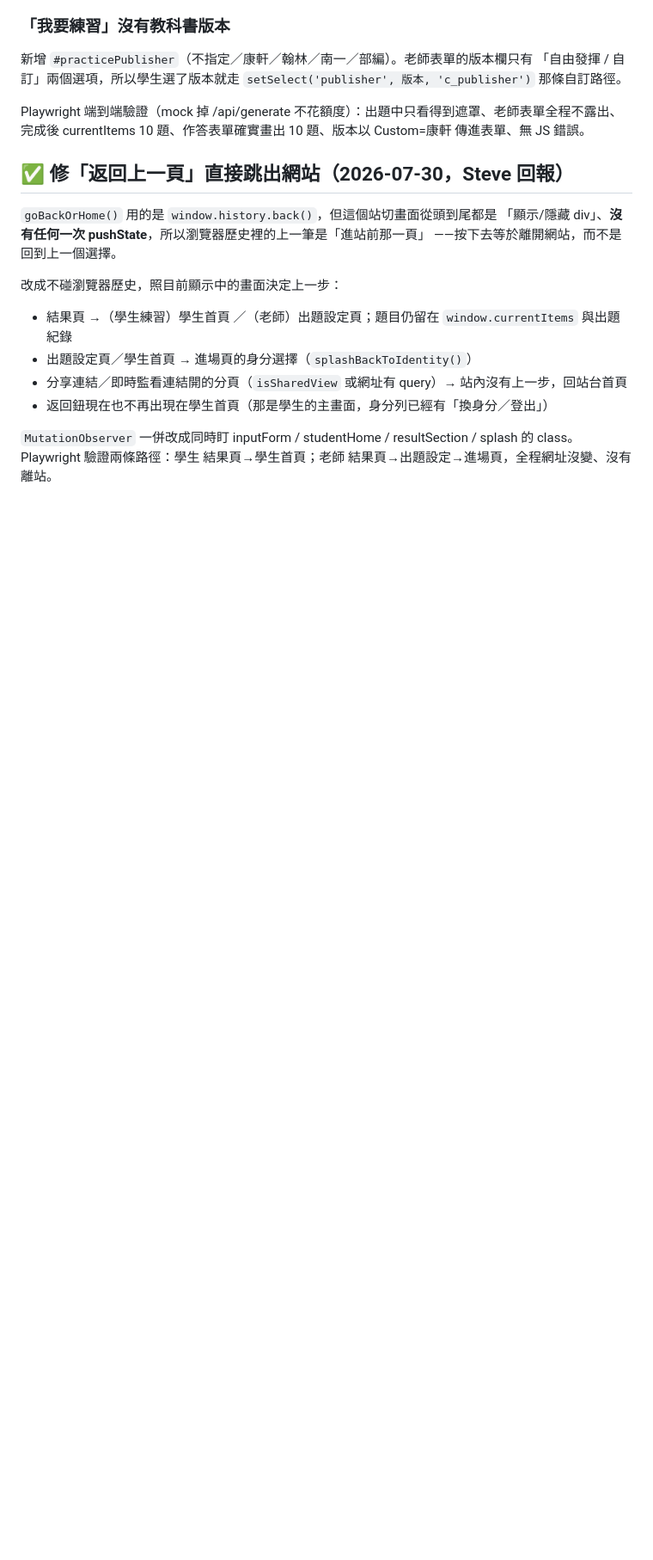
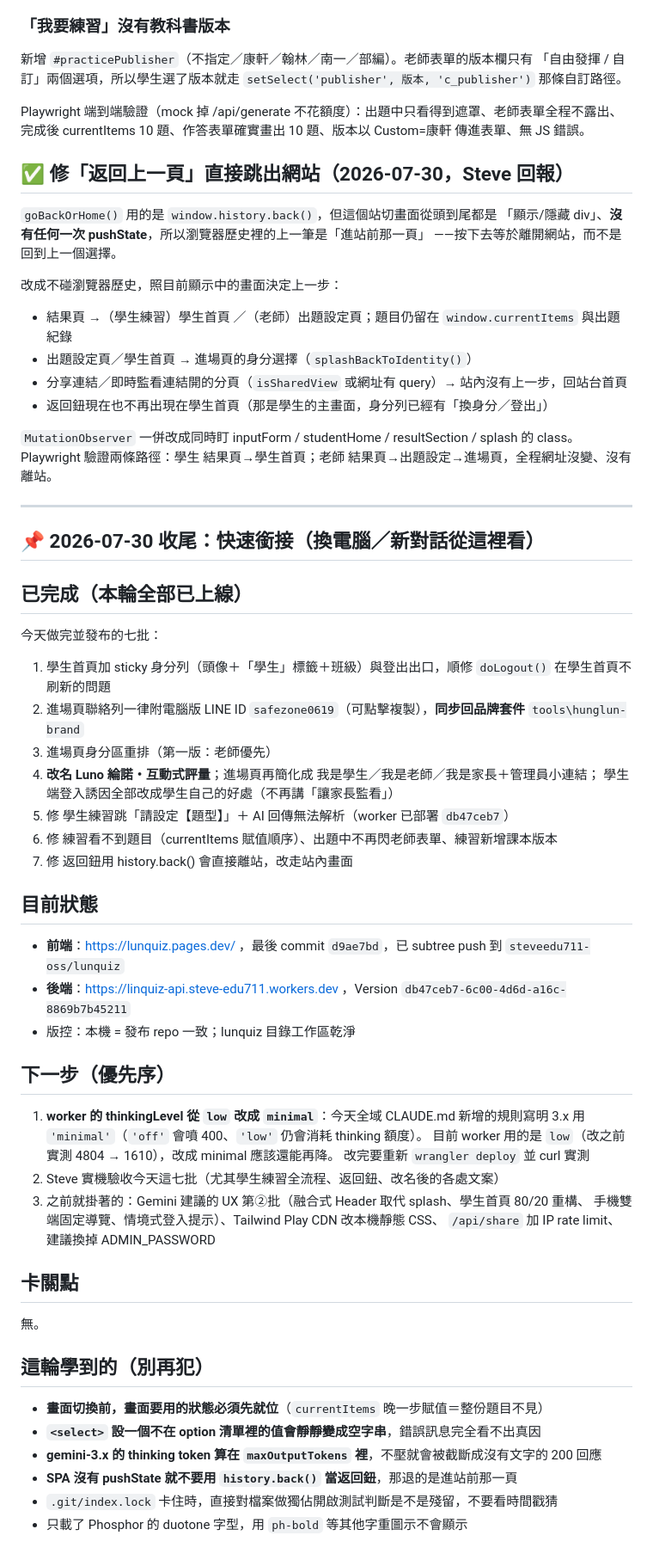
Before and after one commit to steveedu711-oss/lunquiz, a Markdown page: 進度.md, the part around the change. Shown at 86% size. GitHub-like rendering; blank space fills up the shorter version.

Commit message:
docs(lunquiz): 2026-07-30 收尾，七批改動全部上線與下一步
Co-Authored-By: Claude Opus 5 <noreply@anthropic.com>

```diff
--- a/進度.md
+++ b/進度.md
@@ -1246,3 +1246,44 @@ Playwright 端到端驗證（mock 掉 /api/generate 不花額度）：出題中
 
 `MutationObserver` 一併改成同時盯 inputForm / studentHome / resultSection / splash 的 class。
 Playwright 驗證兩條路徑：學生 結果頁→學生首頁；老師 結果頁→出題設定→進場頁，全程網址沒變、沒有離站。
+
+---
+
+## 📌 2026-07-30 收尾：快速銜接（換電腦／新對話從這裡看）
+
+## 已完成（本輪全部已上線）
+今天做完並發布的七批：
+1. 學生首頁加 sticky 身分列（頭像＋「學生」標籤＋班級）與登出出口，順修 `doLogout()` 在學生首頁不刷新的問題
+2. 進場頁聯絡列一律附電腦版 LINE ID `safezone0619`（可點擊複製），**同步回品牌套件** `tools\hunglun-brand`
+3. 進場頁身分區重排（第一版：老師優先）
+4. **改名 Luno 綸諾・互動式評量**；進場頁再簡化成 我是學生／我是老師／我是家長＋管理員小連結；
+   學生端登入誘因全部改成學生自己的好處（不再講「讓家長監看」）
+5. 修 學生練習跳「請設定【題型】」＋ AI 回傳無法解析（worker 已部署 `db47ceb7`）
+6. 修 練習看不到題目（currentItems 賦值順序）、出題中不再閃老師表單、練習新增課本版本
+7. 修 返回鈕用 history.back() 會直接離站，改走站內畫面
+
+## 目前狀態
+- **前端**：https://lunquiz.pages.dev/ ，最後 commit `d9ae7bd`，已 subtree push 到 `steveedu711-oss/lunquiz`
+- **後端**：https://linquiz-api.steve-edu711.workers.dev ，Version `db47ceb7-6c00-4d6d-a16c-8869b7b45211`
+- 版控：本機 = 發布 repo 一致；lunquiz 目錄工作區乾淨
+
+## 下一步（優先序）
+1. **worker 的 thinkingLevel 從 `low` 改成 `minimal`**：今天全域 CLAUDE.md 新增的規則寫明
+   3.x 用 `'minimal'`（`'off'` 會噴 400、`'low'` 仍會消耗 thinking 額度）。
+   目前 worker 用的是 `low`（改之前實測 4804 → 1610），改成 minimal 應該還能再降。
+   改完要重新 `wrangler deploy` 並 curl 實測
+2. Steve 實機驗收今天這七批（尤其學生練習全流程、返回鈕、改名後的各處文案）
+3. 之前就掛著的：Gemini 建議的 UX 第②批（融合式 Header 取代 splash、學生首頁 80/20 重構、
+   手機雙端固定導覽、情境式登入提示）、Tailwind Play CDN 改本機靜態 CSS、
+   `/api/share` 加 IP rate limit、建議換掉 ADMIN_PASSWORD
+
+## 卡關點
+無。
+
+## 這輪學到的（別再犯）
+- **畫面切換前，畫面要用的狀態必須先就位**（`currentItems` 晚一步賦值＝整份題目不見）
+- **`<select>` 設一個不在 option 清單裡的值會靜靜變成空字串**，錯誤訊息完全看不出真因
+- **gemini-3.x 的 thinking token 算在 `maxOutputTokens` 裡**，不壓就會被截斷成沒有文字的 200 回應
+- **SPA 沒有 pushState 就不要用 `history.back()` 當返回鈕**，那退的是進站前那一頁
+- `.git/index.lock` 卡住時，直接對檔案做獨佔開啟測試判斷是不是殘留，不要看時間戳猜
+- 只載了 Phosphor 的 duotone 字型，用 `ph-bold` 等其他字重圖示不會顯示
```
